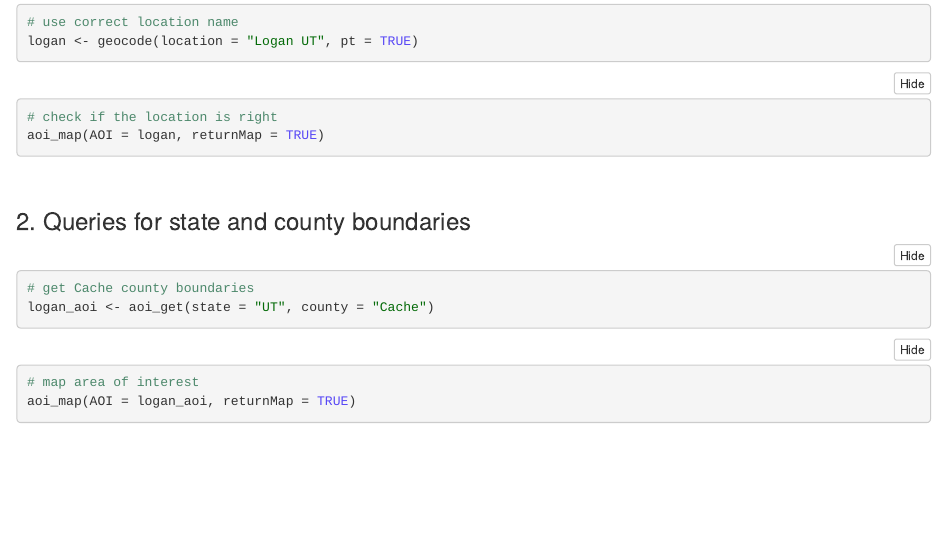
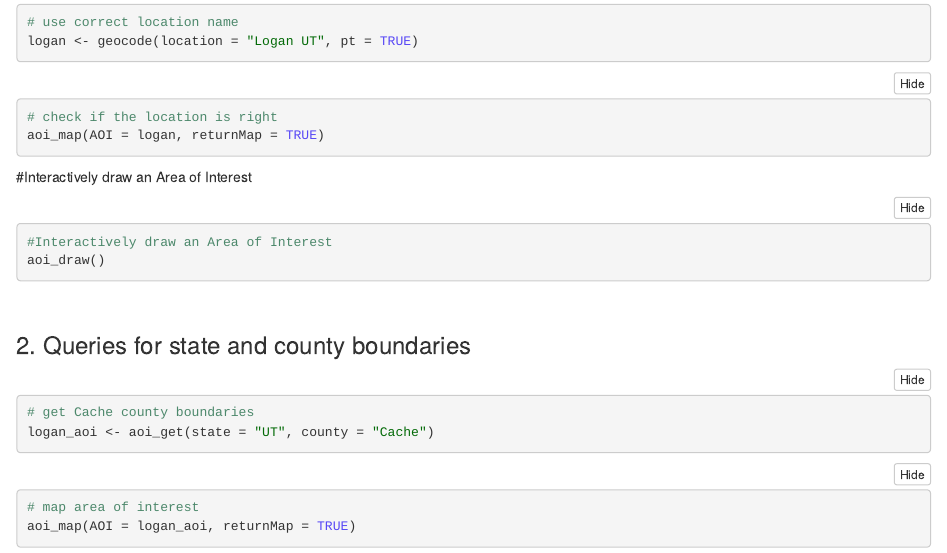
Before and after one commit to Kinekenneth48/stat6410_software_project, an R Markdown document (script/climateR_AOI.Rmd): the page in a window 1100 px wide, from 580 px down. The pictures show the output file script/climateR_AOI.nb.html that the author committed with the source, opened offline.

Commit message:
added climateR usage functions

````diff
--- a/script/climateR_AOI.Rmd
+++ b/script/climateR_AOI.Rmd
@@ -43,6 +44,11 @@ logan <- geocode(location = "Logan UT", pt = TRUE)
 aoi_map(AOI = logan, returnMap = TRUE)
 ```
 
+#Interactively draw an Area of Interest
+```{r}
+#Interactively draw an Area of Interest
+aoi_draw()
+```
 
 
 <br>
````
Also changed, not shown: script/climateR_AOI.nb.html, script/climateR_AOI.Rmd (1 more changed lines).
